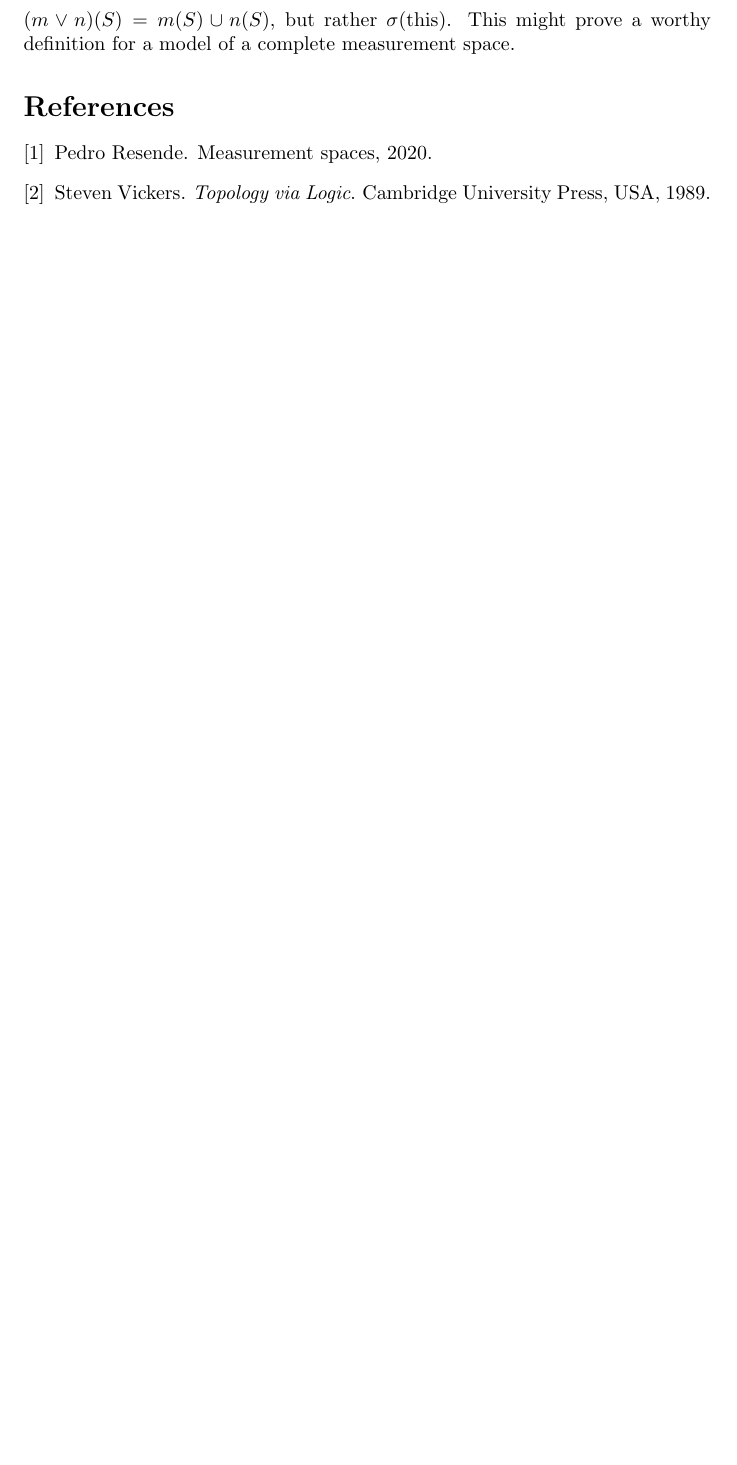
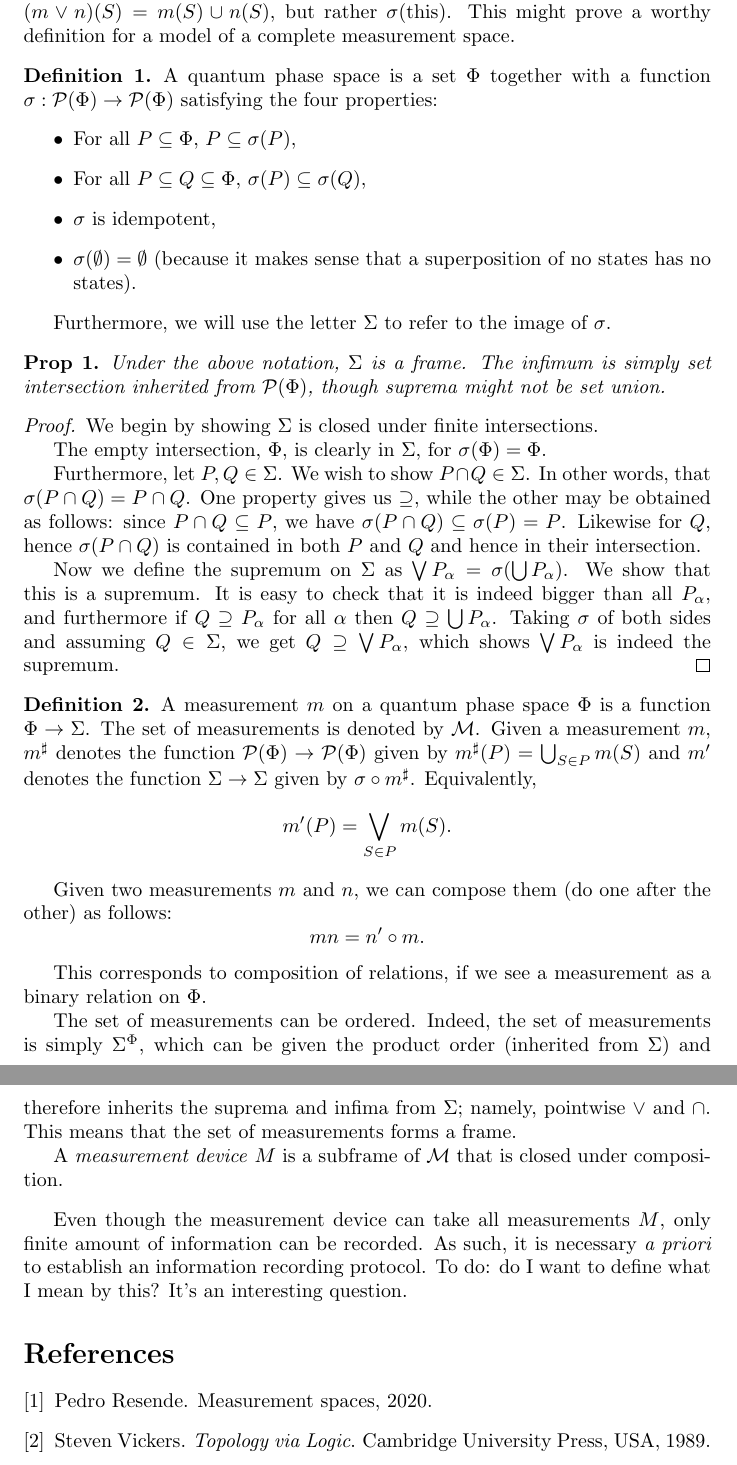
Before and after one commit to robly18/theorems, a LaTeX document (measurement/measurement.tex): part of page 7 of 7 before the commit and two parts of pages 7 and 8 of 8 after it, the two joined at a grey line, cut so that both start at the same text, the shorter picture padded with empty space. Compiled offline with pdfLaTeX.

Commit message:
more work!

```diff
--- a/measurement/measurement.tex
+++ b/measurement/measurement.tex
@@ -15,6 +15,10 @@
 
 \theoremstyle{definition}
 \newtheorem{problem}{Problem}
+\newtheorem{definition}{Definition}
+
+\theoremstyle{plain}
+\newtheorem{prop}{Prop}
 
 \DeclareMathOperator{\Hom}{Hom}
 
@@ -138,5 +142,47 @@ Actually, I think this might be superfluous. Well, kind of. Anyway, let $\Sigma$
 
 Anyhow, the point of the matter is that, if $m$ is a measurement and $S$ is a state, we ought to expect that $m(S)$ is a valid superposition of states, and thus that $m(S) \in \Sigma$. In particular, this means that in taking the supremum of two measurements $m$ and $n$ it is not necessarily the most natural idea to define $(m \vee n)(S) = m(S) \cup n(S)$, but rather $\sigma(\text{this})$. This might prove a worthy definition for a model of a complete measurement space.
+
+\begin{definition}
+A quantum phase space is a set $\Phi$ together with a function $\sigma : \ps(\Phi) \to \ps(\Phi)$ satisfying the four properties:
+\begin{itemize}
+\item For all $P \subseteq \Phi$, $P \subseteq \sigma(P)$,
+\item For all $P \subseteq Q \subseteq \Phi$, $\sigma(P) \subseteq \sigma(Q)$,
+\item $\sigma$ is idempotent,
+\item $\sigma(\emptyset) = \emptyset$ (because it makes sense that a superposition of no states has no states).
+\end{itemize}
+
+Furthermore, we will use the letter $\Sigma$ to refer to the image of $\sigma$.
+\end{definition}
+
+\begin{prop}
+Under the above notation, $\Sigma$ is a frame. The infimum is simply set intersection inherited from $\ps(\Phi)$, though suprema might not be set union.
+\end{prop}
+
+\begin{proof}
+We begin by showing $\Sigma$ is closed under finite intersections.
+
+The empty intersection, $\Phi$, is clearly in $\Sigma$, for $\sigma(\Phi) = \Phi$.
+
+Furthermore, let $P, Q \in \Sigma$. We wish to show $P \cap Q \in \Sigma$. In other words, that $\sigma(P \cap Q) = P \cap Q$. One property gives us $\supseteq$, while the other may be obtained as follows: since $P \cap Q \subseteq P$, we have $\sigma(P \cap Q) \subseteq \sigma(P) = P$. Likewise for $Q$, hence $\sigma(P \cap Q)$ is contained in both $P$ and $Q$ and hence in their intersection.
+
+Now we define the supremum on $\Sigma$ as $\bigvee P_\alpha = \sigma(\bigcup P_\alpha)$. We show that this is a supremum. It is easy to check that it is indeed bigger than all $P_\alpha$, and furthermore if $Q \supseteq P_\alpha$ for all $\alpha$ then $Q \supseteq \bigcup P_\alpha$. Taking $\sigma$ of both sides and assuming $Q \in \Sigma$, we get $Q \supseteq \bigvee P_\alpha$, which shows $\bigvee P_\alpha$ is indeed the supremum.
+\end{proof}
+
+\begin{definition}
+A measurement $m$ on a quantum phase space $\Phi$ is a function $\Phi \to \Sigma$. The set of measurements is denoted by $\mathcal{M}$. Given a measurement $m$, $m^\sharp$ denotes the function $\ps(\Phi) \to \ps(\Phi)$ given by $m^\sharp(P) = \bigcup_{S \in P} m(S)$ and $m'$ denotes the function $\Sigma \to \Sigma$ given by $\sigma \circ m^\sharp$. Equivalently,
+\[m'(P) = \bigvee_{S \in P} m(S).\]
+
+Given two measurements $m$ and $n$, we can compose them (do one after the other) as follows:
+\[mn = n' \circ m.\]
+
+This corresponds to composition of relations, if we see a measurement as a binary relation on $\Phi$.
+
+The set of measurements can be ordered. Indeed, the set of measurements is simply $\Sigma^\Phi$, which can be given the product order (inherited from $\Sigma$) and therefore inherits the suprema and infima from $\Sigma$; namely, pointwise $\vee$ and $\cap$. This means that the set of measurements forms a frame.
+
+A \emph{measurement device} $M$ is a subframe of $\mathcal{M}$ that is closed under composition.
+\end{definition}
+
+Even though the measurement device can take all measurements $M$, only finite amount of information can be recorded. As such, it is necessary \textit{a priori} to establish an information recording protocol. To do: do I want to define what I mean by this? It's an interesting question.
 
 \bibliography{bibliography}{}
 \bibliographystyle{plain}
```
Also changed, not shown: measurement/measurement.tex (2 more changed lines).
